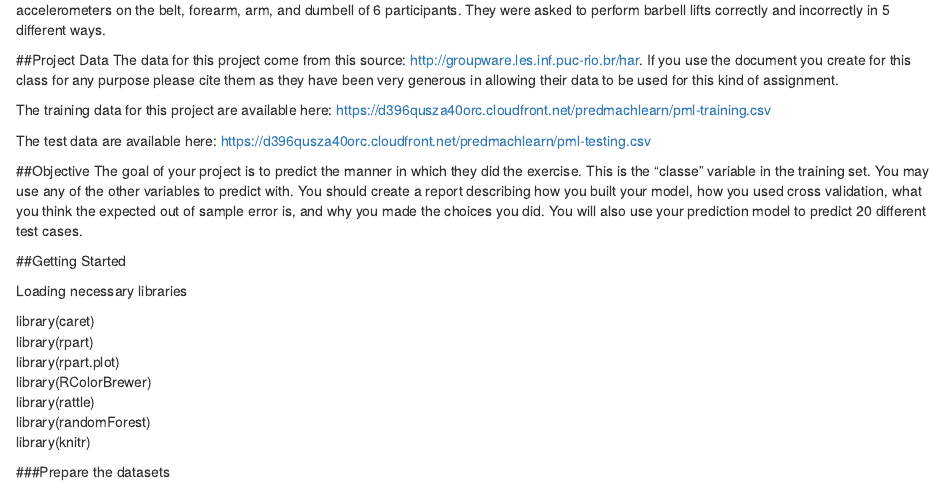
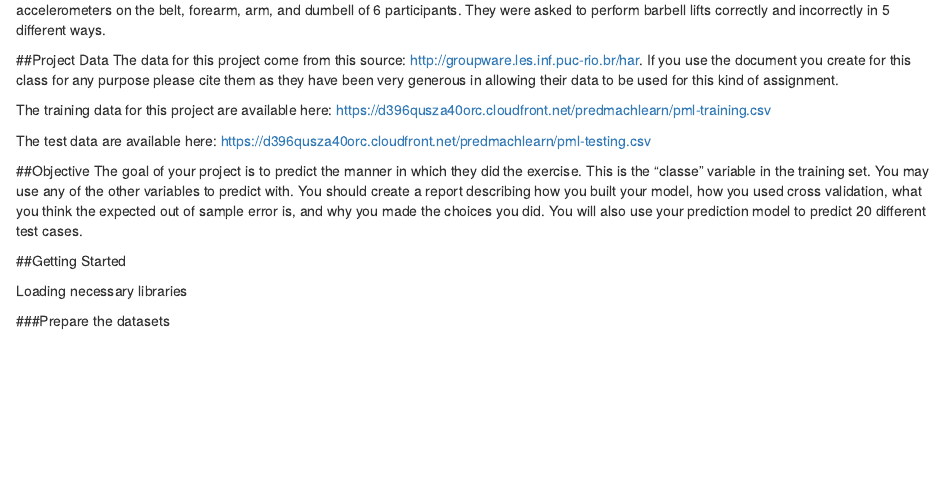
Before and after one commit to LouisConserve/Practical-Machine-Learning, an R Markdown document (PMLProject.Rmd): the page in a window 1100 px wide, from 260 px down. Rendered offline with R 4.5, knitr and Pandoc, with nearby package versions; some code elsewhere in the file could not run offline.

Commit message:
Update PMLProject.Rmd

````diff
--- a/PMLProject.Rmd
+++ b/PMLProject.Rmd
@@ -22,14 +22,6 @@ The goal of your project is to predict the manner in which they did the exercise
 ##Getting Started
 
 Loading necessary libraries
-
-library(caret)
-library(rpart)
-library(rpart.plot)
-library(RColorBrewer)
-library(rattle)
-library(randomForest)
-library(knitr)
 
 ```{r,echo=FALSE, include=FALSE}
 library(caret)
````
